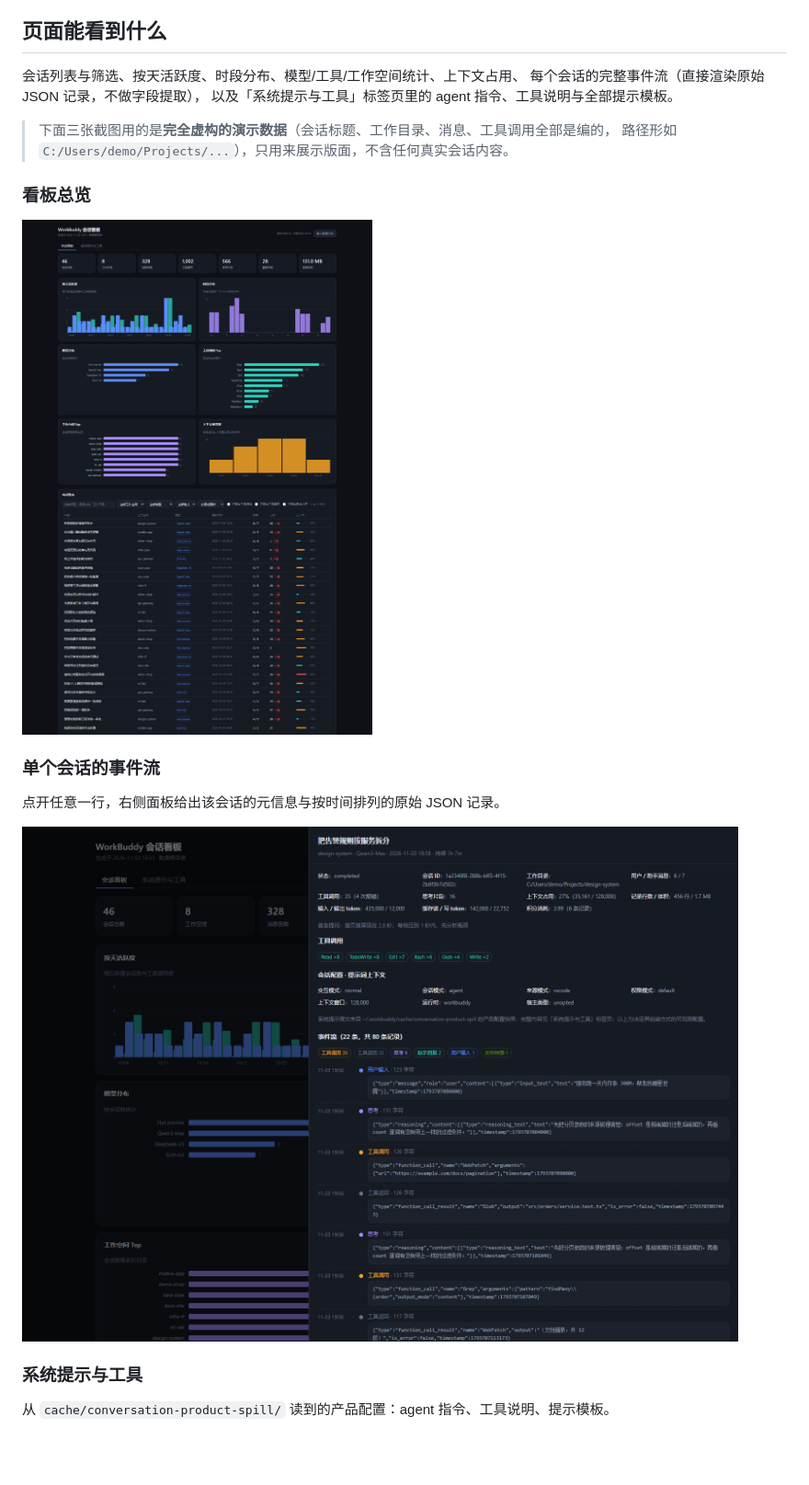
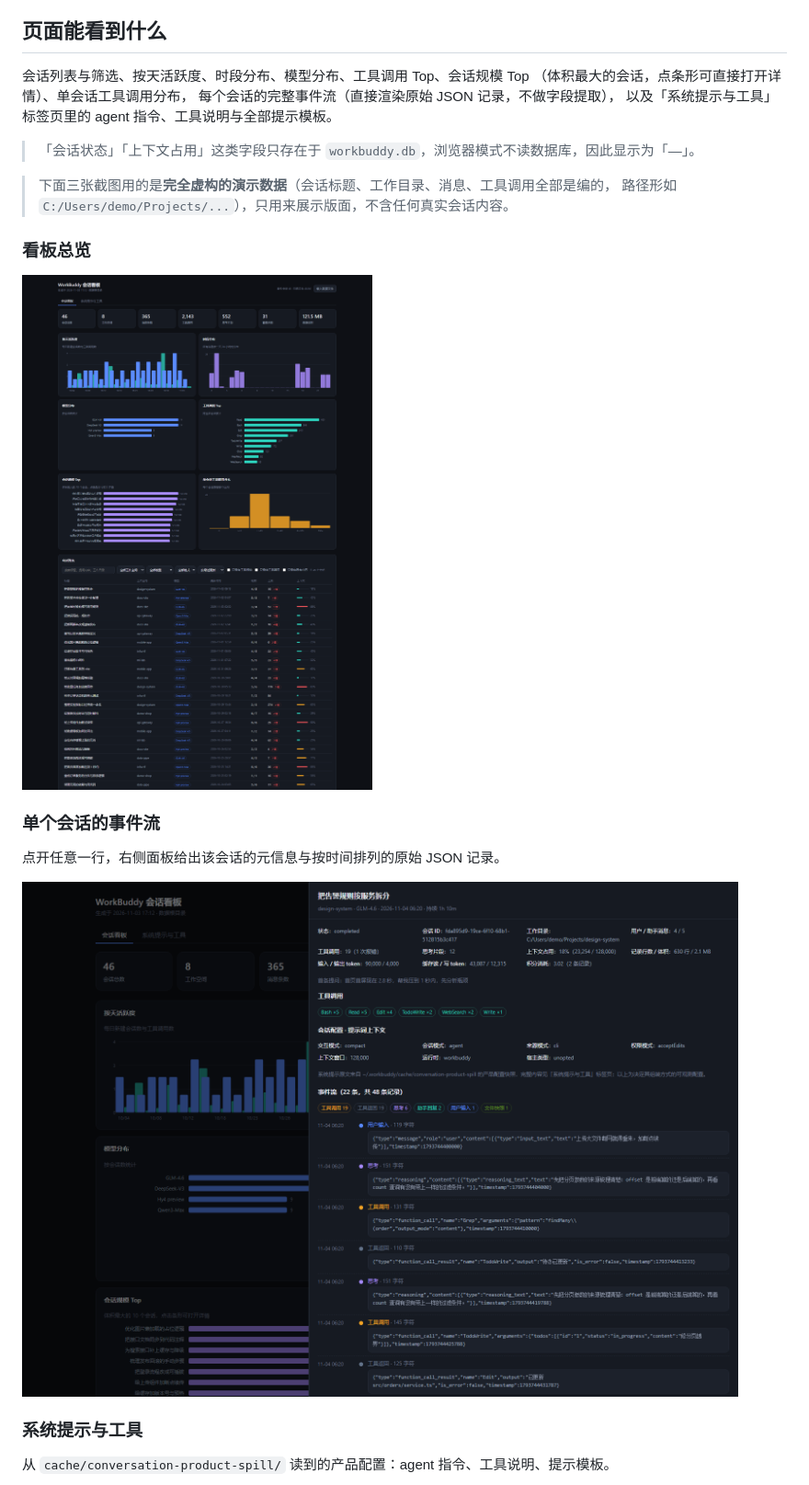
Before and after one commit to shenyunhang/workbuddy-session-visualization, a Markdown page: README.md, the part around the change. Shown at 92% size. GitHub-like rendering; pictures changed too: images/screenshot-board.png, images/screenshot-session.png; blank space fills up the shorter version.

```diff
--- a/README.md
+++ b/README.md
@@ -36,9 +36,12 @@ File API 完成，刷新页面即回到无数据状态。
 
 ## 页面能看到什么
 
-会话列表与筛选、按天活跃度、时段分布、模型/工具/工作空间统计、上下文占用、
+会话列表与筛选、按天活跃度、时段分布、模型分布、工具调用 Top、会话规模 Top
+（体积最大的会话，点条形可直接打开详情）、单会话工具调用分布，
 每个会话的完整事件流（直接渲染原始 JSON 记录，不做字段提取），
 以及「系统提示与工具」标签页里的 agent 指令、工具说明与全部提示模板。
+
+> 「会话状态」「上下文占用」这类字段只存在于 `workbuddy.db`，浏览器模式不读数据库，因此显示为「—」。
 
 > 下面三张截图用的是**完全虚构的演示数据**（会话标题、工作目录、消息、工具调用全部是编的，
 > 路径形如 `C:/Users/demo/Projects/...`），只用来展示版面，不含任何真实会话内容。
```
Also changed, not shown: images/screenshot-prompts.png, 1 other file.
